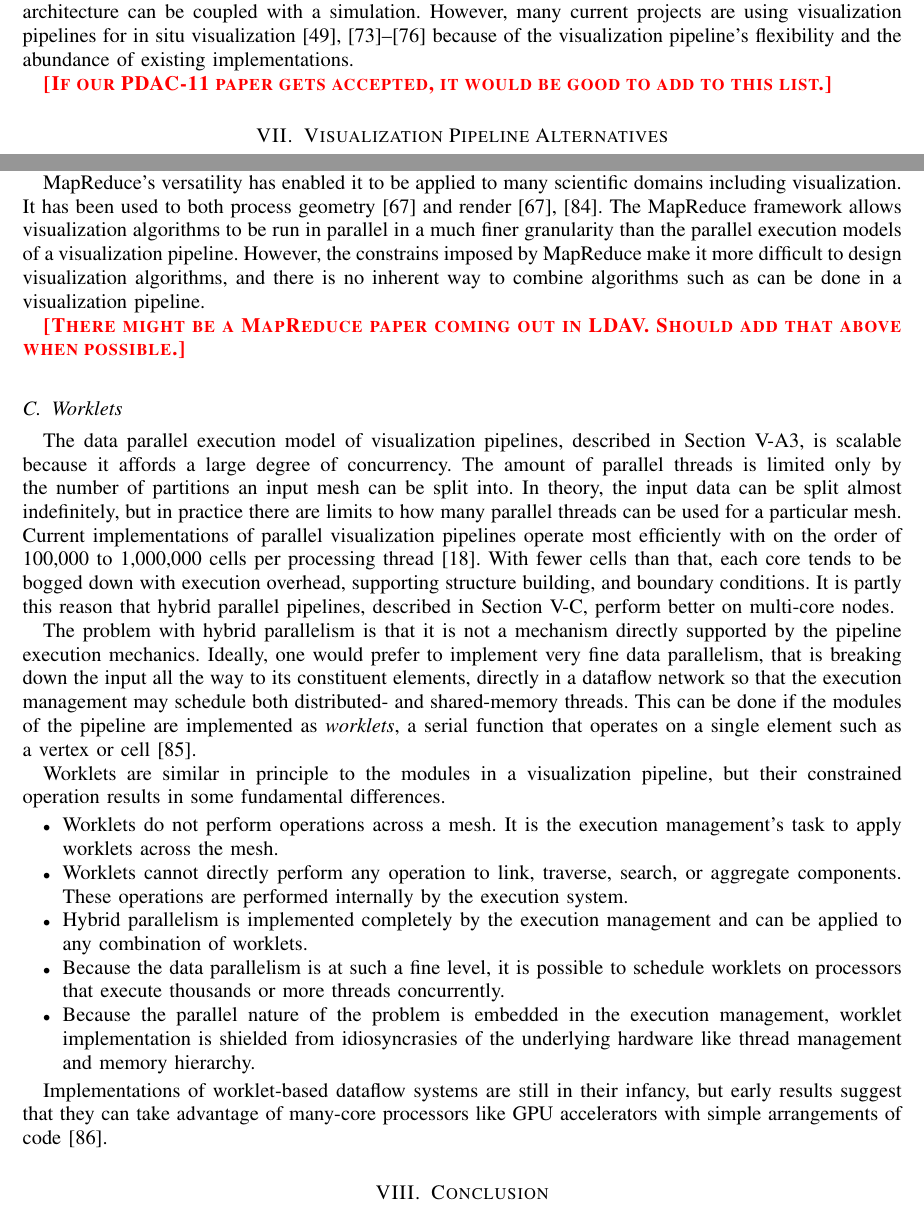
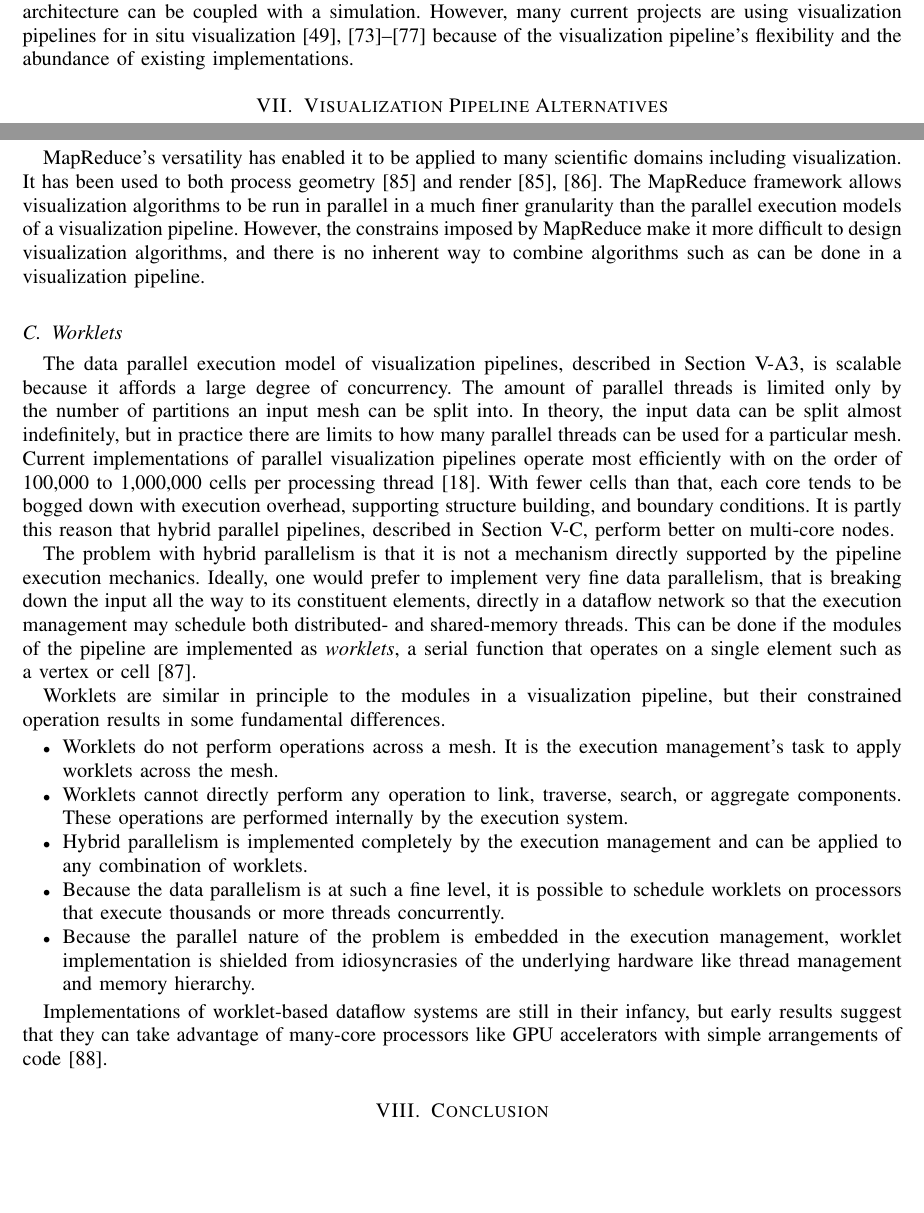
Before and after one commit to kmorel-papers/VisPipelines, a LaTeX paper (VisPipelines.tex): two parts of pages 11 and 12 of 16, joined at a grey line, cut so that both start at the same text, the shorter picture padded with empty space. Compiled offline with pdfLaTeX.

Commit message:
Add some recent publications.

```diff
--- a/VisPipelines.tex
+++ b/VisPipelines.tex
@@ -873,12 +873,9 @@ In situ visualization does not involve visualization pipelines per se.  In
 principle any visualization architecture can be coupled with a simulation.
 However, many current projects are using visualization pipelines for in
 situ visualization%
-\lcite{Johnson1999,VisItLibsim,Biddiscombe2011,Klasky2011,Fabian2011}
+\lcite{Biddiscombe2011,Fabian2011,Johnson1999,Klasky2011,Moreland2011:PDAC,VisItLibsim}
 because of the visualization pipeline's flexibility and the abundance of
 existing implementations.
-
-\fix{If our PDAC-11 paper gets accepted, it would be good to add to this
-  list.}
 
 
 \section{Visualization Pipeline Alternatives}
@@ -945,15 +942,12 @@ map and reduce phases.
 
 MapReduce's versatility has enabled it to be applied to many scientific
 domains including visualization.  It has been used to both process
-geometry\lcite{VoPhD} and render\lcite{Stuart2010,VoPhD}.  The MapReduce
+geometry\lcite{Vo2011} and render\lcite{Stuart2010,Vo2011}.  The MapReduce
 framework allows visualization algorithms to be run in parallel in a much
 finer granularity than the parallel execution models of a visualization
 pipeline.  However, the constrains imposed by MapReduce make it more
 difficult to design visualization algorithms, and there is no inherent way
 to combine algorithms such as can be done in a visualization pipeline.
-
-\fix{There might be a MapReduce paper coming out in LDAV.  Should add that
-  above when possible.}
 
 \subsection{Worklets}
 \label{sec:Worklets}
```
Also changed, not shown: VisPipelines.bib (+18 -0 lines).
